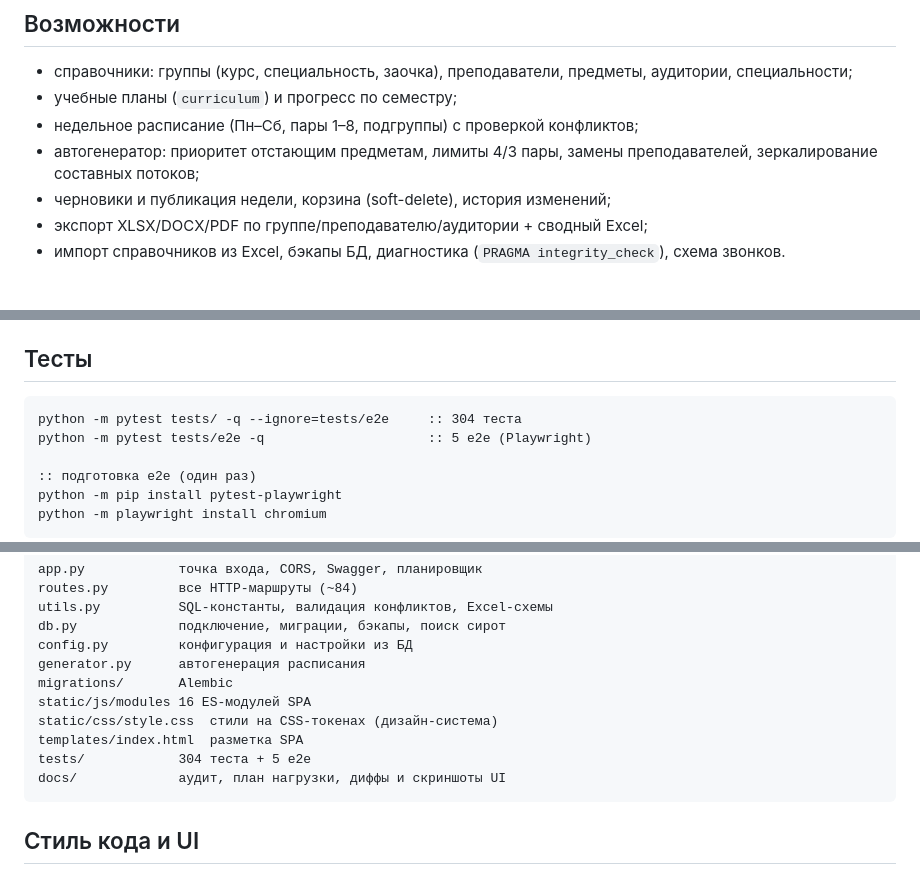
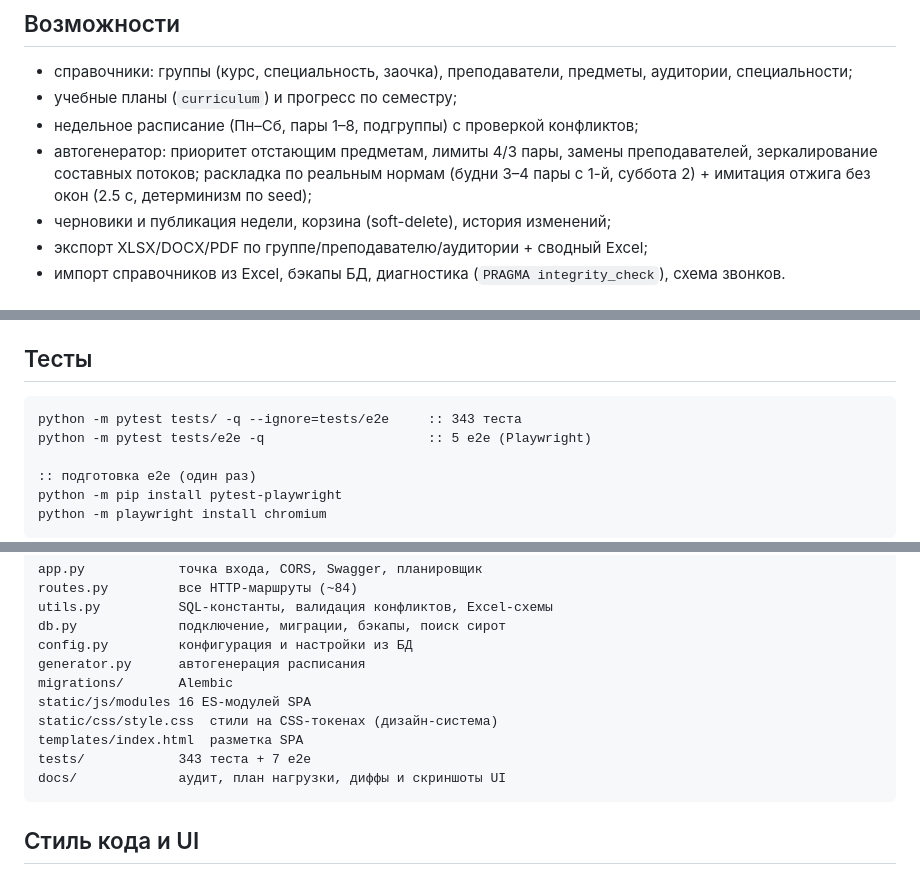
Before and after one commit to Goodwinasd/schedule-app, a Markdown page: schedule-app/README.md, 3 parts joined by grey strips. Rendered like a GitHub page.

Commit message:
docs: обновить README и AGENTS (тесты 350, релизная ветка, генератор)

````diff
--- a/schedule-app/README.md
+++ b/schedule-app/README.md
@@ -9,6 +9,7 @@
 - учебные планы (`curriculum`) и прогресс по семестру;
 - недельное расписание (Пн–Сб, пары 1–8, подгруппы) с проверкой конфликтов;
 - автогенератор: приоритет отстающим предметам, лимиты 4/3 пары, замены преподавателей, зеркалирование составных потоков;
+  раскладка по реальным нормам (будни 3–4 пары с 1-й, суббота 2) + имитация отжига без окон (2.5 с, детерминизм по seed);
 - черновики и публикация недели, корзина (soft-delete), история изменений;
 - экспорт XLSX/DOCX/PDF по группе/преподавателю/аудитории + сводный Excel;
 - импорт справочников из Excel, бэкапы БД, диагностика (`PRAGMA integrity_check`), схема звонков.
@@ -66,7 +67,7 @@ python -m flask --app app run --port 5000
 ## Тесты
 
 ```bat
-python -m pytest tests/ -q --ignore=tests/e2e     :: 304 теста
+python -m pytest tests/ -q --ignore=tests/e2e     :: 343 теста
 python -m pytest tests/e2e -q                     :: 5 e2e (Playwright)
 
 :: подготовка e2e (один раз)
@@ -113,7 +114,7 @@ migrations/       Alembic
 static/js/modules 16 ES-модулей SPA
 static/css/style.css  стили на CSS-токенах (дизайн-система)
 templates/index.html  разметка SPA
-tests/            304 теста + 5 e2e
+tests/            343 теста + 7 e2e
 docs/             аудит, план нагрузки, диффы и скриншоты UI
 ```
 
````
Also changed, not shown: schedule-app/AGENTS.md (+18 -2 lines).
